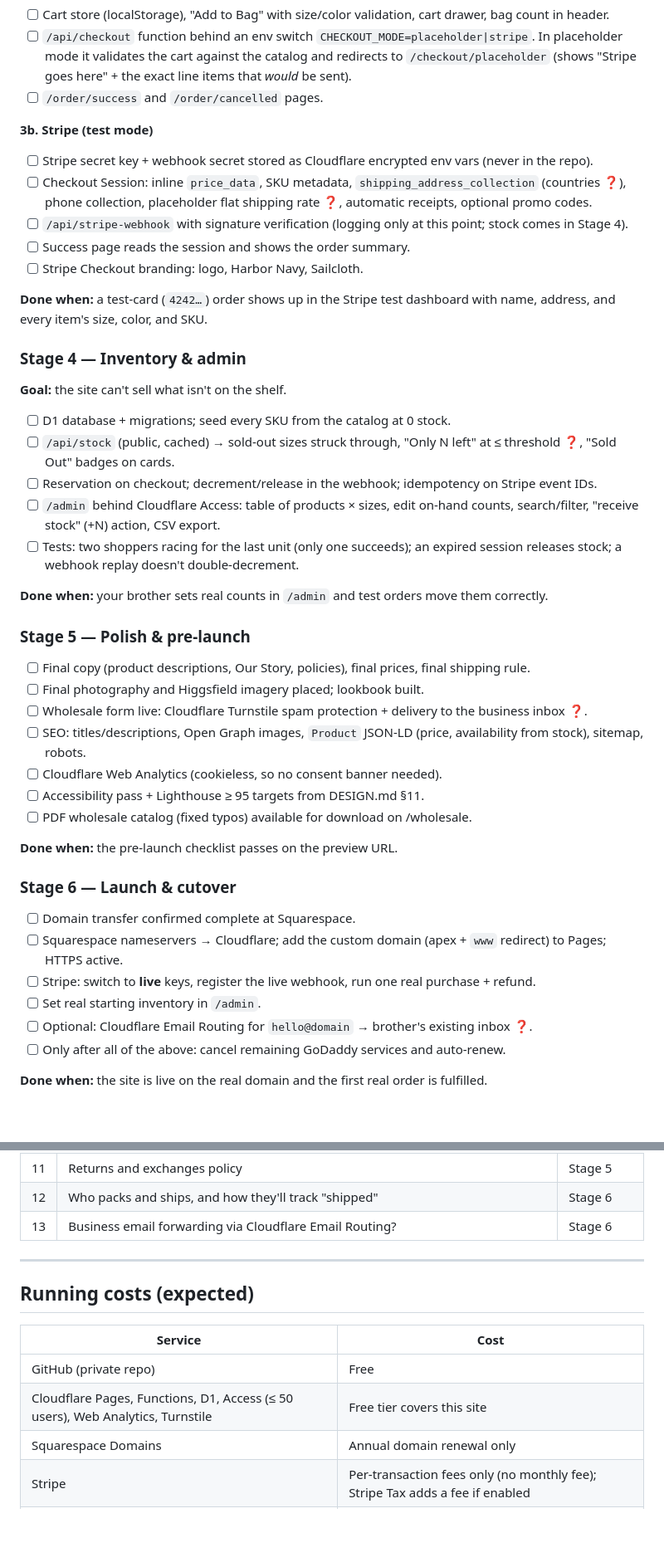
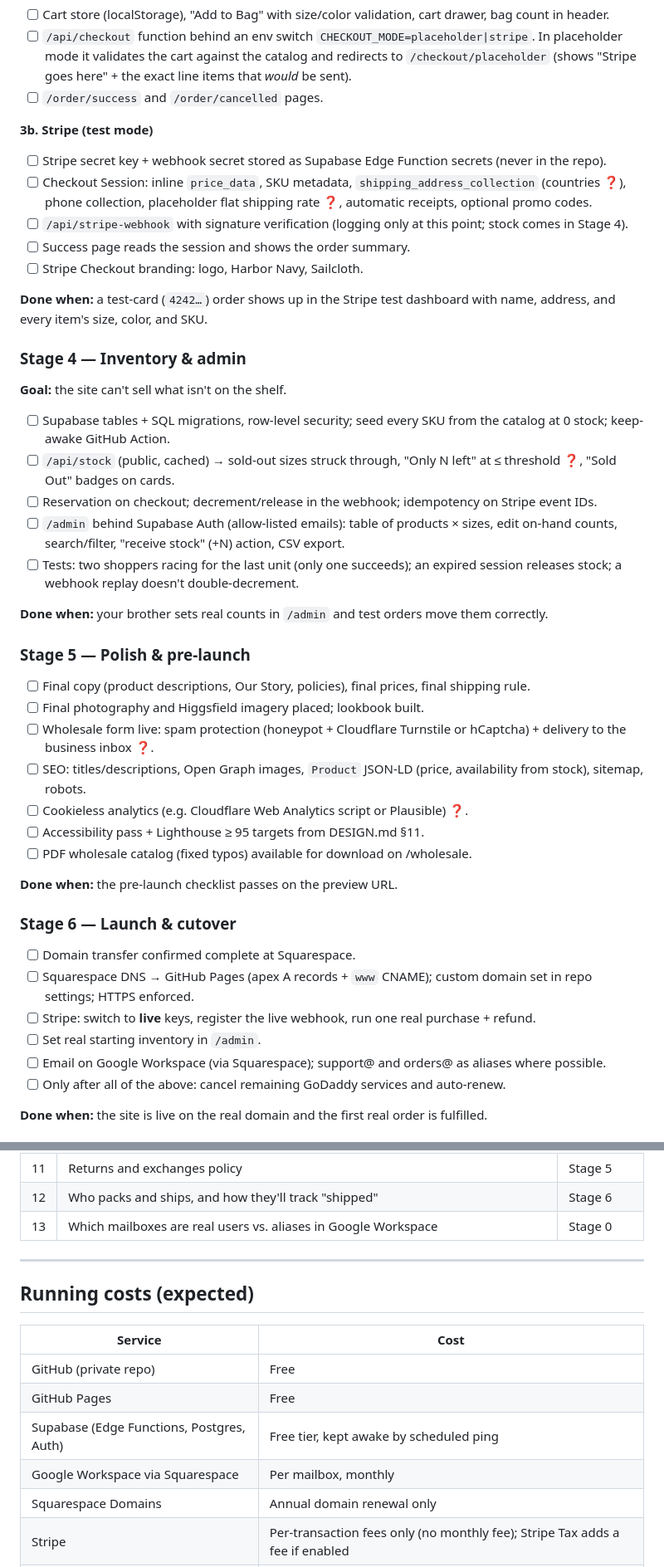
Before and after one commit to ordocaelum/UrbanDuck, a Markdown page: ROADMAP.md, 2 parts joined by grey strips. Shown at 83% size. Rendered like a GitHub page; blank space fills up the shorter version.

```diff
--- a/ROADMAP.md
+++ b/ROADMAP.md
@@ -195,7 +196,7 @@ Each stage ends with something your brother can click on and approve. Nothing go
 - [ ] `/order/success` and `/order/cancelled` pages.
 
 **3b. Stripe (test mode)**
-- [ ] Stripe secret key + webhook secret stored as Cloudflare encrypted env vars (never in the repo).
+- [ ] Stripe secret key + webhook secret stored as Supabase Edge Function secrets (never in the repo).
 - [ ] Checkout Session: inline `price_data`, SKU metadata, `shipping_address_collection` (countries ❓), phone collection, placeholder flat shipping rate ❓, automatic receipts, optional promo codes.
 - [ ] `/api/stripe-webhook` with signature verification (logging only at this point; stock comes in Stage 4).
 - [ ] Success page reads the session and shows the order summary.
@@ -205,10 +206,10 @@ Each stage ends with something your brother can click on and approve. Nothing go
 
 ### Stage 4 — Inventory & admin
 **Goal:** the site can't sell what isn't on the shelf.
-- [ ] D1 database + migrations; seed every SKU from the catalog at 0 stock.
+- [ ] Supabase tables + SQL migrations, row-level security; seed every SKU from the catalog at 0 stock; keep-awake GitHub Action.
 - [ ] `/api/stock` (public, cached) → sold-out sizes struck through, "Only N left" at ≤ threshold ❓, "Sold Out" badges on cards.
 - [ ] Reservation on checkout; decrement/release in the webhook; idempotency on Stripe event IDs.
-- [ ] `/admin` behind Cloudflare Access: table of products × sizes, edit on-hand counts, search/filter, "receive stock" (+N) action, CSV export.
+- [ ] `/admin` behind Supabase Auth (allow-listed emails): table of products × sizes, edit on-hand counts, search/filter, "receive stock" (+N) action, CSV export.
 - [ ] Tests: two shoppers racing for the last unit (only one succeeds); an expired session releases stock; a webhook replay doesn't double-decrement.
 
 **Done when:** your brother sets real counts in `/admin` and test orders move them correctly.
@@ -216,9 +217,9 @@ Each stage ends with something your brother can click on and approve. Nothing go
 ### Stage 5 — Polish & pre-launch
 - [ ] Final copy (product descriptions, Our Story, policies), final prices, final shipping rule.
 - [ ] Final photography and Higgsfield imagery placed; lookbook built.
-- [ ] Wholesale form live: Cloudflare Turnstile spam protection + delivery to the business inbox ❓.
+- [ ] Wholesale form live: spam protection (honeypot + Cloudflare Turnstile or hCaptcha) + delivery to the business inbox ❓.
 - [ ] SEO: titles/descriptions, Open Graph images, `Product` JSON-LD (price, availability from stock), sitemap, robots.
-- [ ] Cloudflare Web Analytics (cookieless, so no consent banner needed).
+- [ ] Cookieless analytics (e.g. Cloudflare Web Analytics script or Plausible) ❓.
 - [ ] Accessibility pass + Lighthouse ≥ 95 targets from DESIGN.md §11.
 - [ ] PDF wholesale catalog (fixed typos) available for download on /wholesale.
 
@@ -226,10 +227,10 @@ Each stage ends with something your brother can click on and approve. Nothing go
 
 ### Stage 6 — Launch & cutover
 - [ ] Domain transfer confirmed complete at Squarespace.
-- [ ] Squarespace nameservers → Cloudflare; add the custom domain (apex + `www` redirect) to Pages; HTTPS active.
+- [ ] Squarespace DNS → GitHub Pages (apex A records + `www` CNAME); custom domain set in repo settings; HTTPS enforced.
 - [ ] Stripe: switch to **live** keys, register the live webhook, run one real purchase + refund.
 - [ ] Set real starting inventory in `/admin`.
-- [ ] Optional: Cloudflare Email Routing for `hello@domain` → brother's existing inbox ❓.
+- [ ] Email on Google Workspace (via Squarespace); support@ and orders@ as aliases where possible.
 - [ ] Only after all of the above: cancel remaining GoDaddy services and auto-renew.
 
 **Done when:** the site is live on the real domain and the first real order is fulfilled.
@@ -260,7 +261,7 @@ Each stage ends with something your brother can click on and approve. Nothing go
 | 10 | Low-stock threshold for "Only N left" and whether sold-out items allow pre-orders | Stage 4 |
 | 11 | Returns and exchanges policy | Stage 5 |
 | 12 | Who packs and ships, and how they'll track "shipped" | Stage 6 |
-| 13 | Business email forwarding via Cloudflare Email Routing? | Stage 6 |
+| 13 | Which mailboxes are real users vs. aliases in Google Workspace | Stage 0 |
 
 ---
 
@@ -269,7 +270,9 @@ Each stage ends with something your brother can click on and approve. Nothing go
 | Service | Cost |
 |---|---|
 | GitHub (private repo) | Free |
-| Cloudflare Pages, Functions, D1, Access (≤ 50 users), Web Analytics, Turnstile | Free tier covers this site |
+| GitHub Pages | Free |
+| Supabase (Edge Functions, Postgres, Auth) | Free tier, kept awake by scheduled ping |
+| Google Workspace via Squarespace | Per mailbox, monthly |
 | Squarespace Domains | Annual domain renewal only |
 | Stripe | Per-transaction fees only (no monthly fee); Stripe Tax adds a fee if enabled |
 | Higgsfield | Existing plan |
```
Also changed, not shown: other parts of ROADMAP.md (+37 -36 lines).
